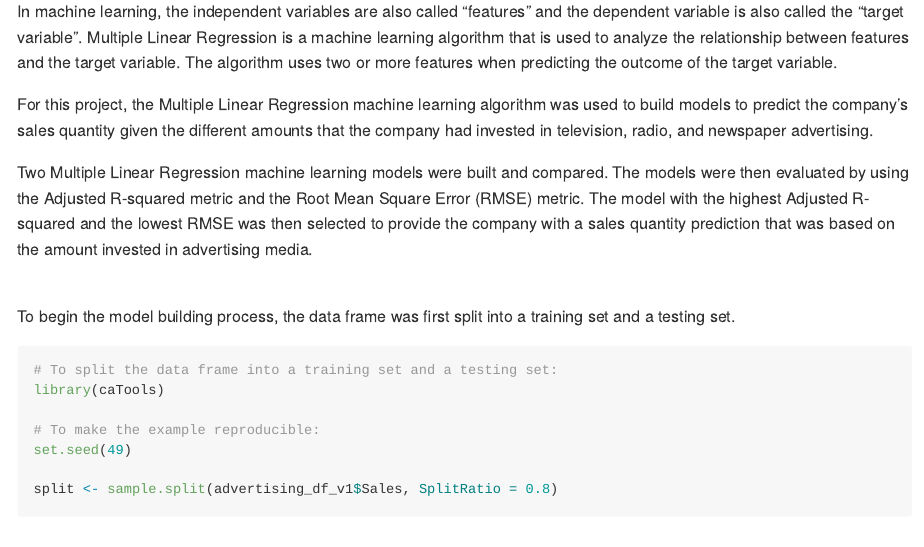
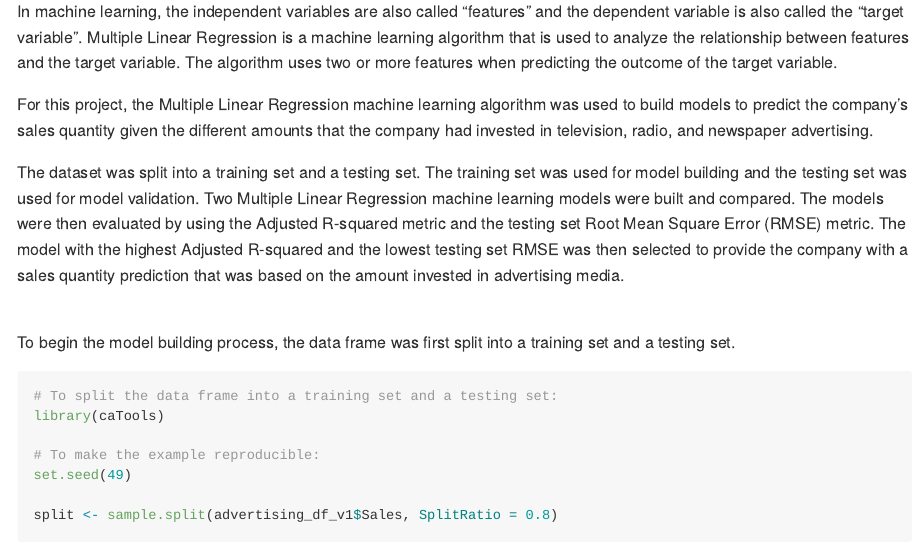
Before and after one commit to eric5412/Sales-Quantity-Prediction-Based-on-Advertising-Media-Investment, an R Markdown document (Sales Quantity Prediction Based on Advertising Media Investment.Rmd): the page in a window 1100 px wide, from 9230 px down. Rendered offline with R 4.5, knitr and Pandoc, with nearby package versions; some code elsewhere in the file could not run offline.

Commit message:
Update Sales Quantity Prediction Based on Advertising Media Investment.Rmd

```diff
--- a/Sales Quantity Prediction Based on Advertising Media Investment.Rmd
+++ b/Sales Quantity Prediction Based on Advertising Media Investment.Rmd
@@ -400,12 +400,12 @@ was used to build models to predict the company's sales quantity given
 the different amounts that the company had invested in television, radio, and
 newspaper advertising.
 
-Two Multiple Linear Regression machine learning models were built and
+The dataset was split into a training set and a testing set. The training set was used for model building and the testing set was used for model validation. Two Multiple Linear Regression machine learning models were built and
 compared. The models were then evaluated by using the Adjusted R-squared
-metric and the Root Mean Square Error (RMSE) metric.
-The model with the highest Adjusted R-squared and the lowest RMSE was then
-selected to provide the company with a sales quantity prediction that was
-based on the amount invested in advertising media.
+metric and the testing set Root Mean Square Error (RMSE) metric. The model with the
+highest Adjusted R-squared and the lowest testing set RMSE was then selected to
+provide the company with a sales quantity prediction that was based on
+the amount invested in advertising media.
 
 <br>
 
```
